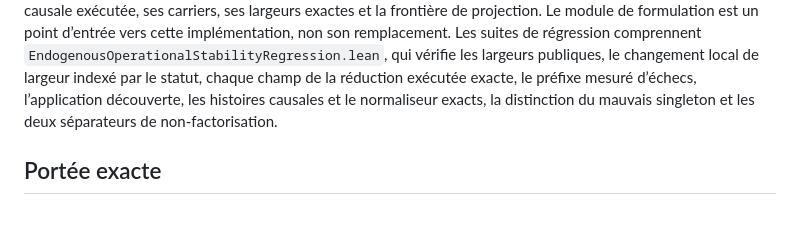
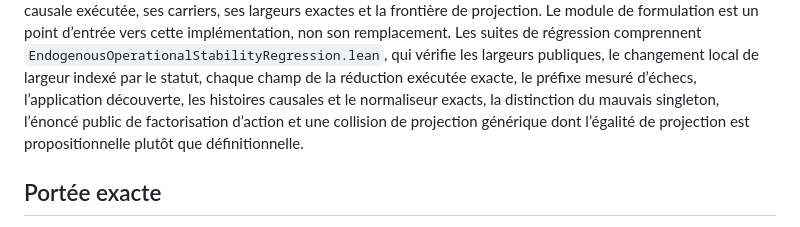
Before and after one commit to JohnDoe-collab-stack/relational-perimeter, a Markdown page: docs/decomposition-operationnelle-endogene.fr.md, the part around the change. Rendered like a GitHub page.

Commit message:
Document generic projection-collision non-factorization

```diff
--- a/docs/decomposition-operationnelle-endogene.fr.md
+++ b/docs/decomposition-operationnelle-endogene.fr.md
@@ -249,7 +249,9 @@ remplacement. Les suites de régression comprennent
 publiques, le changement local de largeur indexé par le statut, chaque champ de
 la réduction exécutée exacte, le préfixe mesuré d’échecs, l’application
 découverte, les histoires causales et le normaliseur exacts, la distinction du
-mauvais singleton et les deux séparateurs de non-factorisation.
+mauvais singleton, l’énoncé public de factorisation d’action et une collision de
+projection générique dont l’égalité de projection est propositionnelle plutôt
+que définitionnelle.
 
 ## Portée exacte
 
```
